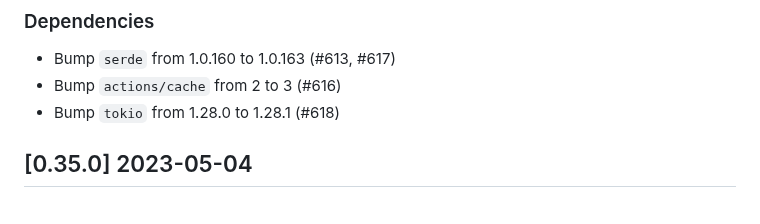
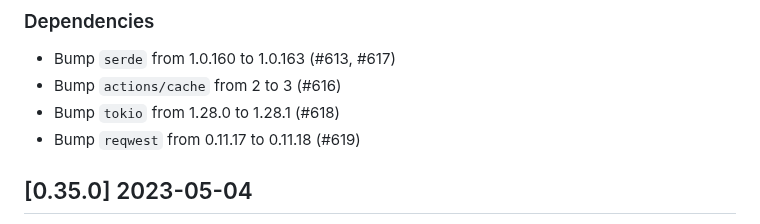
Before and after one commit to vbrandl/hoc, a Markdown page: CHANGELOG.md, the part around the change. Rendered like a GitHub page.

Commit message:
Update Changelog

```diff
--- a/CHANGELOG.md
+++ b/CHANGELOG.md
@@ -8,6 +8,7 @@ and this project adheres to [Semantic Versioning](https://semver.org/spec/v2.0.0
 - Bump `serde` from 1.0.160 to 1.0.163 (#613, #617)
 - Bump `actions/cache` from 2 to 3 (#616)
 - Bump `tokio` from 1.28.0 to 1.28.1 (#618)
+- Bump `reqwest` from 0.11.17 to 0.11.18 (#619)
 
 
 ## [0.35.0] 2023-05-04
```
